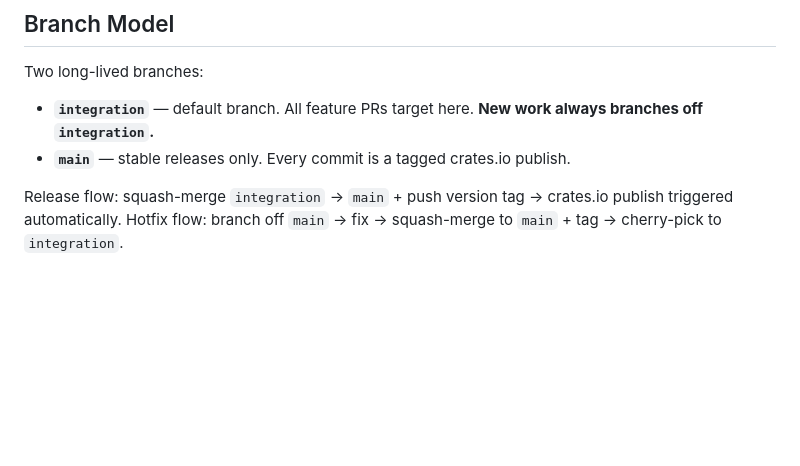
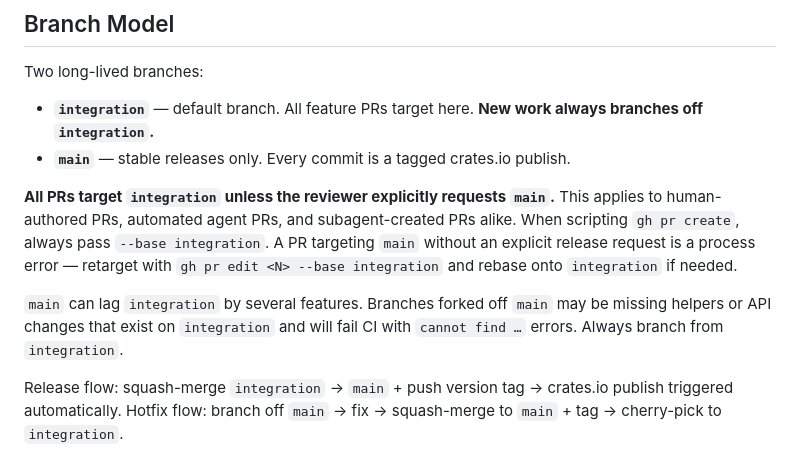
Before and after one commit to SuperSwinkAI/Swink-Agent, a Markdown page: AGENTS.md, the part around the change. GitHub-like rendering; blank space fills up the shorter version.

Commit message:
docs(agents): clarify PRs target integration unless explicitly requested otherwise

```diff
--- a/AGENTS.md
+++ b/AGENTS.md
@@ -65,6 +65,10 @@ MSRV **1.95** (edition 2024). Common workspace deps are centralized in root `Car
 Two long-lived branches:
 - **`integration`** — default branch. All feature PRs target here. **New work always branches off `integration`.**
 - **`main`** — stable releases only. Every commit is a tagged crates.io publish.
+
+**All PRs target `integration` unless the reviewer explicitly requests `main`.** This applies to human-authored PRs, automated agent PRs, and subagent-created PRs alike. When scripting `gh pr create`, always pass `--base integration`. A PR targeting `main` without an explicit release request is a process error — retarget with `gh pr edit <N> --base integration` and rebase onto `integration` if needed.
+
+`main` can lag `integration` by several features. Branches forked off `main` may be missing helpers or API changes that exist on `integration` and will fail CI with `cannot find …` errors. Always branch from `integration`.
 
 Release flow: squash-merge `integration` → `main` + push version tag → crates.io publish triggered automatically.
 Hotfix flow: branch off `main` → fix → squash-merge to `main` + tag → cherry-pick to `integration`.
```
